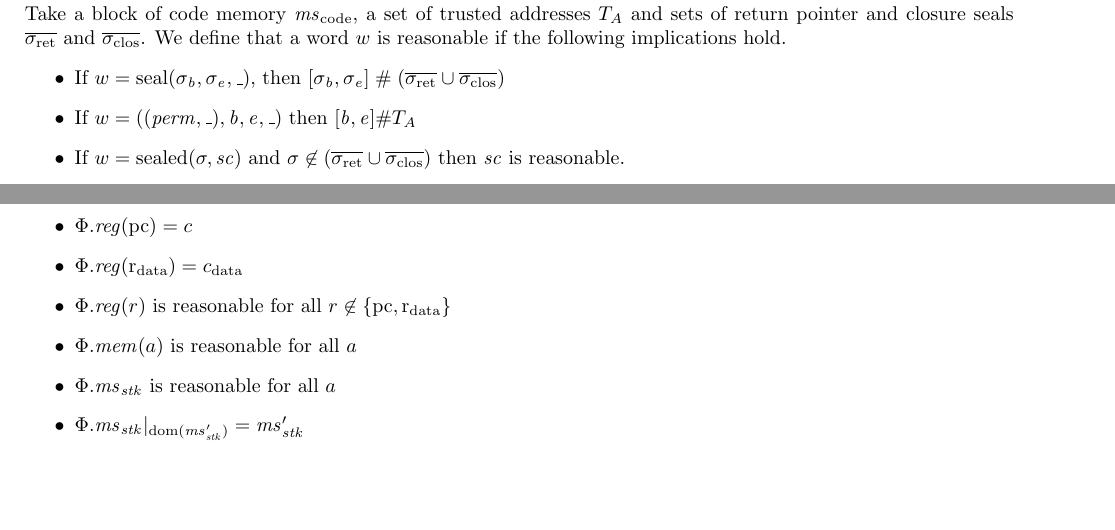
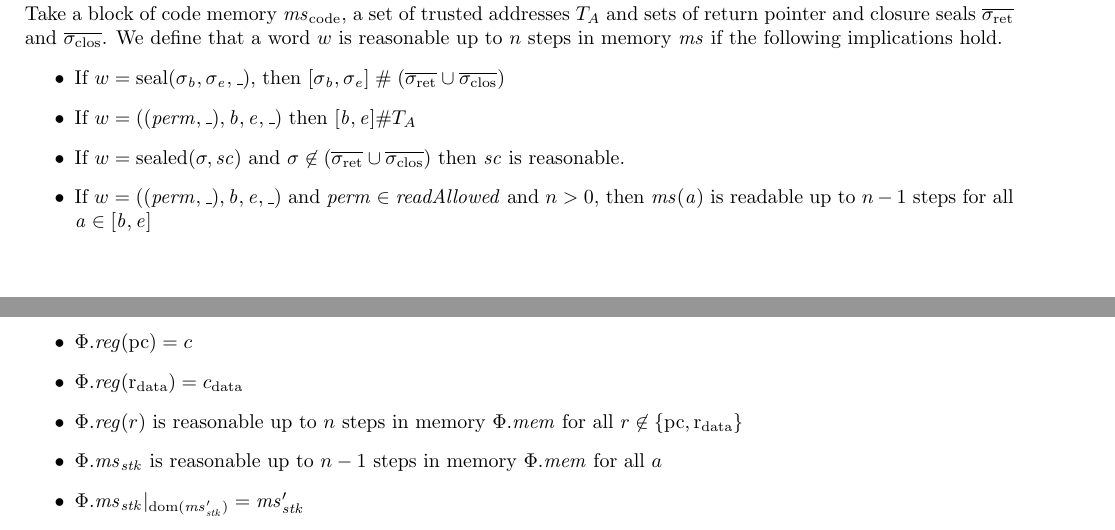
Before and after one commit to dominiquedevriese/capability-machine-reasoning-on-paper, a LaTeX document (fully-abstract-comp/technical-report.tex): two parts of pages 26 and 27 of 62 before the commit and two parts of pages 26 and 27 of 63 after it, joined at a grey line, cut so that both start at the same text, the shorter picture padded with empty space. Compiled offline with pdfLaTeX.

Commit message:
Fixes for Lau's concerns in enw reasonability definition.

```diff
--- a/fully-abstract-comp/technical-report.tex
+++ b/fully-abstract-comp/technical-report.tex
@@ -2420,11 +2420,12 @@ and
 }
 \dominique{TODO: better name than ``reasonable'' for all of this.}
 Take a block of code memory $\mscode$, a set of trusted addresses $\ta$ and sets of return pointer and closure seals $\sigrets$ and $\sigcloss$.
-We define that a word $w$ is reasonable if the following implications hold.
+We define that a word $w$ is reasonable up to $n$ steps in memory $\ms$ if the following implications hold.
 \begin{itemize}
 \item If $w = \seal{\sigma_\baddr,\sigma_\eaddr,\_}$, then $[\sigma_\baddr,\sigma_\eaddr] \mathrel{\#} (\sigrets \cup \sigcloss)$
 \item If $w = ((\perm,\_),\baddr,\eaddr,\_)$ then $[\baddr,\eaddr] \# \ta$
 \item If $w = \sealed{\sigma,\vsc}$ and $\sigma \not\in (\sigrets\cup \sigcloss)$ then $\vsc$ is reasonable.
+\item If $w = ((\perm,\_),\baddr,\eaddr,\_)$ and $\perm \in \readAllowed{}$ and $n > 0$, then $\ms(\aaddr)$ is readable up to $n - 1$ steps for all $\aaddr \in [\baddr,\eaddr]$
 \end{itemize}
 
 We say that an executable capability $c = ((\perm,\normal),\baddr,\eaddr,\aaddr)$ and data capability $c_{\mathrm{data}}$ behaves reasonably with stack assumption $\ms_\stk'$ up to $n$ steps if the following implication holds:
@@ -2433,9 +2434,8 @@ For any $\Phi$ such that
   \begin{itemize}
   \item $\Phi.\reg(\pcreg) = c$
   \item $\Phi.\reg(\rdata) = c_{\mathrm{data}}$
-  \item $\Phi.\reg(r)$ is reasonable for all $r \not\in \{\pcreg,\rdata\}$
-  \item $\Phi.\mem(a)$ is reasonable for all $a$
-  \item $\Phi.\ms_\stk$ is reasonable for all $a$
+  \item $\Phi.\reg(r)$ is reasonable up to $n$ steps in memory $\Phi.\mem$ for all $r \not\in \{\pcreg,\rdata\}$
+  \item $\Phi.\ms_\stk$ is reasonable up to $n-1$ steps in memory $\Phi.\mem$ for all $a$
   \item $\Phi.\ms_\stk|_{\dom(\ms_\stk')} = \ms_\stk'$
   \item $\Phi.\mem$, $\Phi.\ms_\stk$ and $\Phi.\stk$ are all disjoint
   \end{itemize}
```
Also changed, not shown: fully-abstract-comp/technical-report.tex (4 more changed lines).
